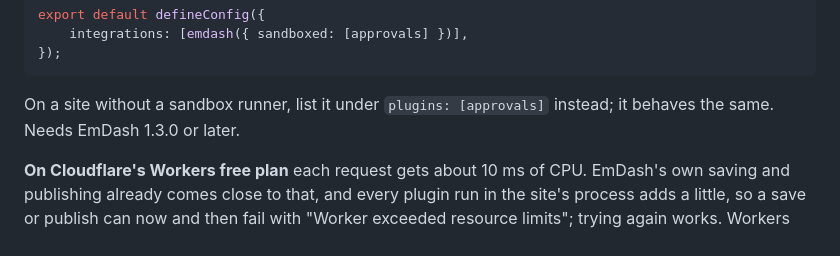
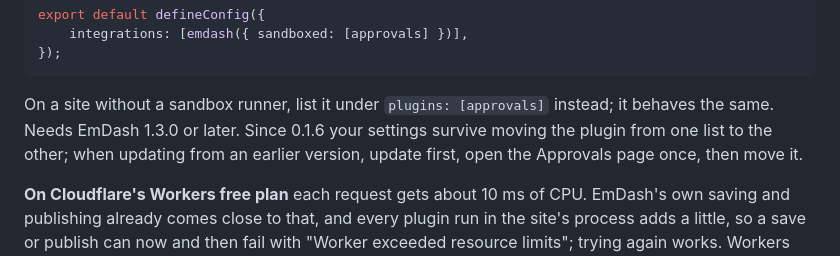
Before and after one commit to moorage-dev/moorage, a Markdown page: packages/plugin-approvals/README.md, the part around the change. Drawn GitHub-style.

````diff
--- a/packages/plugin-approvals/README.md
+++ b/packages/plugin-approvals/README.md
@@ -40,7 +40,7 @@ export default defineConfig({
 });
 ```
 
-On a site without a sandbox runner, list it under `plugins: [approvals]` instead; it behaves the same. Needs EmDash 1.3.0 or later.
+On a site without a sandbox runner, list it under `plugins: [approvals]` instead; it behaves the same. Needs EmDash 1.3.0 or later. Since 0.1.6 your settings survive moving the plugin from one list to the other; when updating from an earlier version, update first, open the Approvals page once, then move it.
 
 **On Cloudflare's Workers free plan** each request gets about 10 ms of CPU. EmDash's own saving and publishing already comes close to that, and every plugin run in the site's process adds a little, so a save or publish can now and then fail with "Worker exceeded resource limits"; trying again works. Workers Paid (30 seconds per request) does not have this problem.
 
````
Also changed, not shown: packages/plugin-seo/README.md (+1 -1 lines), packages/plugin-site-health/README.md (+1 -1 lines).
